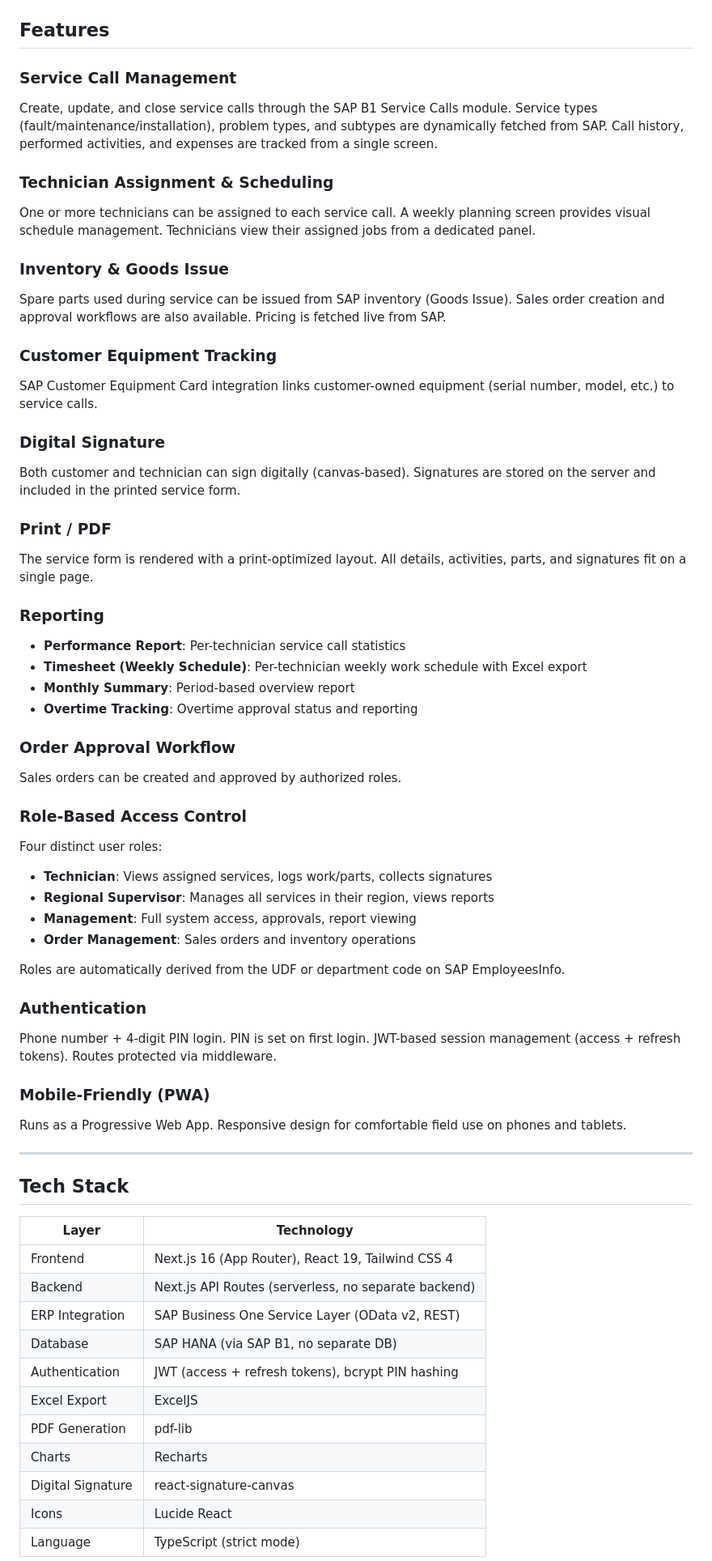
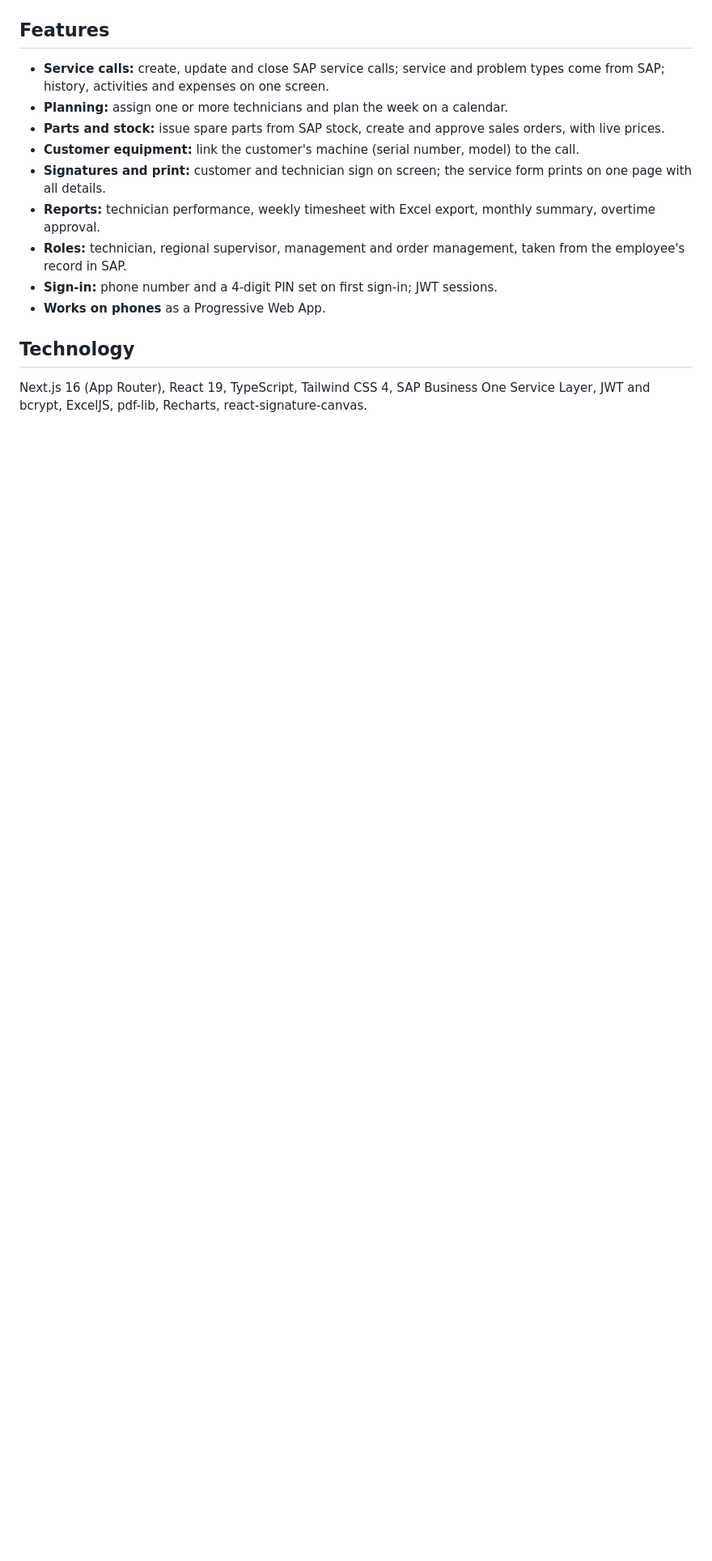
Before and after one commit to CeyhunOzcorapsiz/sap-field-service, a Markdown page: README.md, the part around one of its changes. Shown at 81% size. Rendered like a GitHub page; blank space fills up the shorter version.

Commit message:
Shorter README with screenshots, in English and Turkish

```diff
--- a/README.md
+++ b/README.md
@@ -22,63 +23,23 @@ Built to eliminate paper forms, phone-based coordination, and manual reporting i
 
 ## Features
 
-### Service Call Management
-Create, update, and close service calls through the SAP B1 Service Calls module. Service types (fault/maintenance/installation), problem types, and subtypes are dynamically fetched from SAP. Call history, performed activities, and expenses are tracked from a single screen.
+- **Service calls:** create, update and close SAP service calls; service and problem types come
+  from SAP; history, activities and expenses on one screen.
+- **Planning:** assign one or more technicians and plan the week on a calendar.
+- **Parts and stock:** issue spare parts from SAP stock, create and approve sales orders, with
+  live prices.
+- **Customer equipment:** link the customer's machine (serial number, model) to the call.
+- **Signatures and print:** customer and technician sign on screen; the service form prints on one
+  page with all details.
+- **Reports:** technician performance, weekly timesheet with Excel export, monthly summary,
+  overtime approval.
+- **Roles:** technician, regional supervisor, management and order management, taken from the
+  employee's record in SAP.
+- **Sign-in:** phone number and a 4-digit PIN set on first sign-in; JWT sessions.
+- **Works on phones** as a Progressive Web App.
 
-### Technician Assignment & Scheduling
-One or more technicians can be assigned to each service call. A weekly planning screen provides visual schedule management. Technicians view their assigned jobs from a dedicated panel.
+## Technology
 
-### Inventory & Goods Issue
-Spare parts used during service can be issued from SAP inventory (Goods Issue). Sales order creation and approval workflows are also available. Pricing is fetched live from SAP.
+Next.js 16 (App Router), React 19, TypeScript, Tailwind CSS 4, SAP Business One Service Layer,
+JWT and bcrypt, ExcelJS, pdf-lib, Recharts, react-signature-canvas.
 
-### Customer Equipment Tracking
-SAP Customer Equipment Card integration links customer-owned equipment (serial number, model, etc.) to service calls.
-
-### Digital Signature
-Both customer and technician can sign digitally (canvas-based). Signatures are stored on the server and included in the printed service form.
-
-### Print / PDF
-The service form is rendered with a print-optimized layout. All details, activities, parts, and signatures fit on a single page.
-
-### Reporting
-- **Performance Report**: Per-technician service call statistics
-- **Timesheet (Weekly Schedule)**: Per-technician weekly work schedule with Excel export
-- **Monthly Summary**: Period-based overview report
-- **Overtime Tracking**: Overtime approval status and reporting
-
-### Order Approval Workflow
-Sales orders can be created and approved by authorized roles.
-
-### Role-Based Access Control
-Four distinct user roles:
-- **Technician**: Views assigned services, logs work/parts, collects signatures
-- **Regional Supervisor**: Manages all services in their region, views reports
-- **Management**: Full system access, approvals, report viewing
-- **Order Management**: Sales orders and inventory operations
-
-Roles are automatically derived from the UDF or department code on SAP EmployeesInfo.
-
-### Authentication
-Phone number + 4-digit PIN login. PIN is set on first login. JWT-based session management (access + refresh tokens). Routes protected via middleware.
-
-### Mobile-Friendly (PWA)
-Runs as a Progressive Web App. Responsive design for comfortable field use on phones and tablets.
-
----
-
-## Tech Stack
-
-| Layer | Technology |
-|-------|------------|
-| Frontend | Next.js 16 (App Router), React 19, Tailwind CSS 4 |
-| Backend | Next.js API Routes (serverless, no separate backend) |
-| ERP Integration | SAP Business One Service Layer (OData v2, REST) |
-| Database | SAP HANA (via SAP B1, no separate DB) |
-| Authentication | JWT (access + refresh tokens), bcrypt PIN hashing |
-| Excel Export | ExcelJS |
-| PDF Generation | pdf-lib |
-| Charts | Recharts |
-| Digital Signature | react-signature-canvas |
-| Icons | Lucide React |
-| Language | TypeScript (strict mode) |
-
```
Also changed, not shown: other parts of README.md (+19 -82 lines), README.tr.md (added, +45 -0 lines), docs/img/login-mobile.png (added), docs/img/login.png (added).
